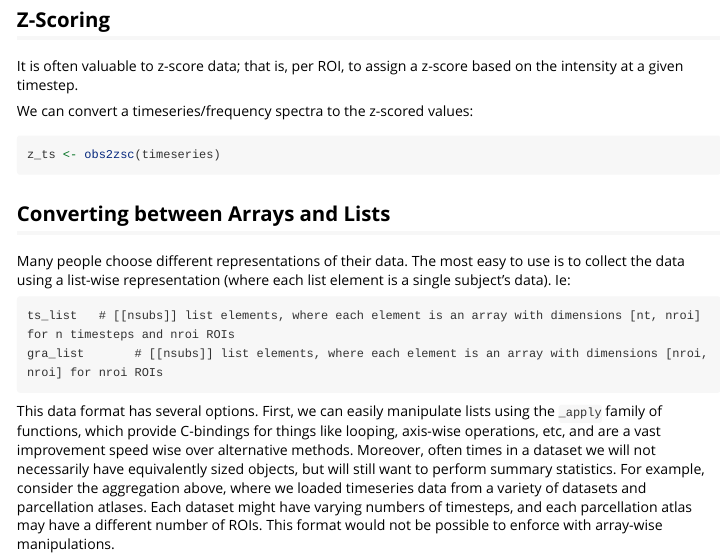
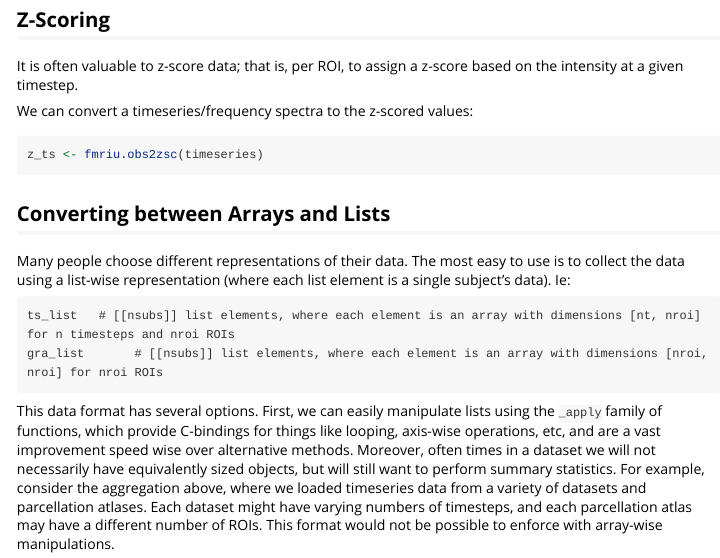
Before and after one commit to neurodata/fmriutils, an R Markdown document (vignettes/fmriutils.Rmd): the page in a window 1100 px wide, from 3170 px down. Rendered offline with R 4.5, knitr and Pandoc, with nearby package versions; long lines of code are wrapped.

Commit message:
updated documentation

````diff
--- a/vignettes/fmriutils.Rmd
+++ b/vignettes/fmriutils.Rmd
@@ -162,7 +162,7 @@ It is often valuable to z-score data; that is, per ROI, to assign a z-score base
 We can convert a timeseries/frequency spectra to the z-scored values:
 
 ```{r, eval=FALSE}
-z_ts <- obs2zsc(timeseries)
+z_ts <- fmriu.obs2zsc(timeseries)
 ```
 
 ## Converting between Arrays and Lists
````
